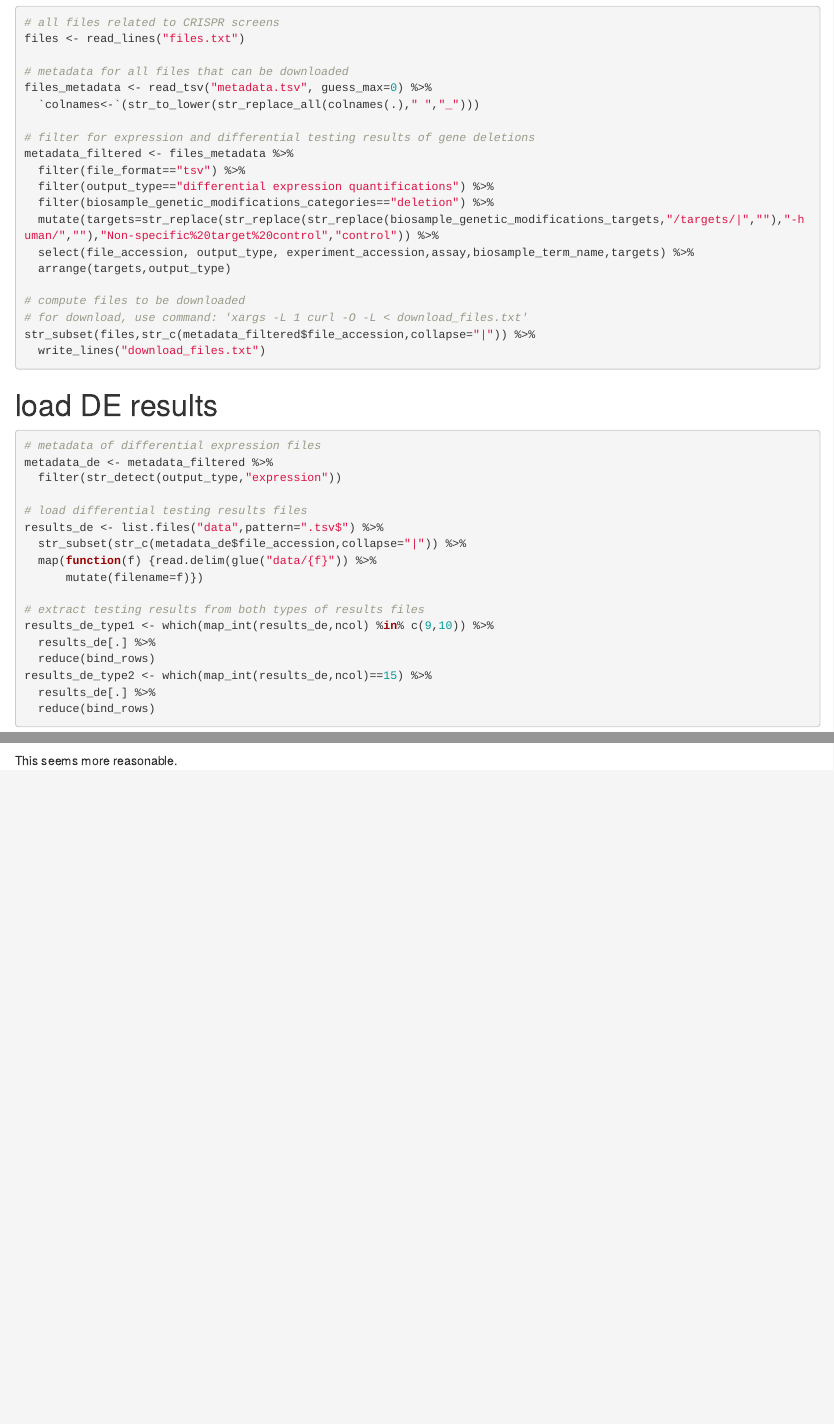
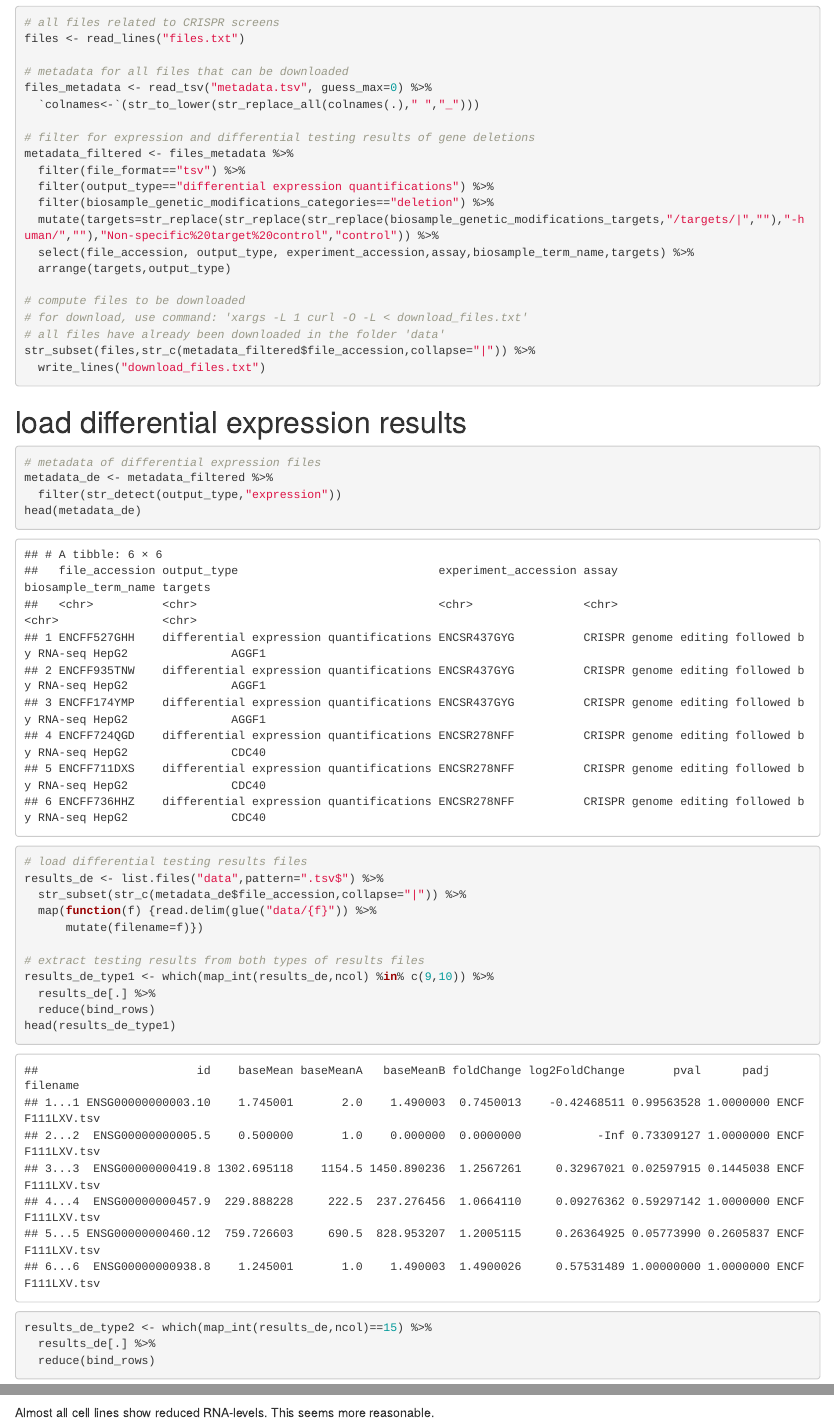
Before and after one commit to frederikziebell/ENCODE_residual_RNA, an R Markdown document (ENCODE_residual_RNA.Rmd): the page in a window 1100 px wide, from 740 px down, and a second part further down, joined at a grey line. Rendered offline with R 4.5, knitr and Pandoc, with nearby package versions; some code elsewhere in the file could not run offline.

Commit message:
improved html output

````diff
--- a/ENCODE_residual_RNA.Rmd
+++ b/ENCODE_residual_RNA.Rmd
@@ -48,15 +49,17 @@ metadata_filtered <- files_metadata %>%
 
 # compute files to be downloaded
 # for download, use command: 'xargs -L 1 curl -O -L < download_files.txt'
+# all files have already been downloaded in the folder 'data'
 str_subset(files,str_c(metadata_filtered$file_accession,collapse="|")) %>%
   write_lines("download_files.txt")
 ```
 
-# load DE results
+# load differential expression results
 ```{r}
 # metadata of differential expression files
 metadata_de <- metadata_filtered %>%
   filter(str_detect(output_type,"expression"))
+head(metadata_de)
 
 # load differential testing results files
 results_de <- list.files("data",pattern=".tsv$") %>%
@@ -68,3 +71,4 @@ results_de <- list.files("data",pattern=".tsv$") %>%
 results_de_type1 <- which(map_int(results_de,ncol) %in% c(9,10)) %>%
   results_de[.] %>%
   reduce(bind_rows)
+head(results_de_type1)
@@ -157,4 +163,4 @@ residual_rna_levels %>%
   theme(axis.text.x = element_text(angle=90, hjust=1, vjust=.5))
 ```
 
-This seems more reasonable.
+Almost all cell lines show reduced RNA-levels. This seems more reasonable.
````
Also changed, not shown: ENCODE_residual_RNA.html, ENCODE_residual_RNA.Rmd (3 more changed lines).
